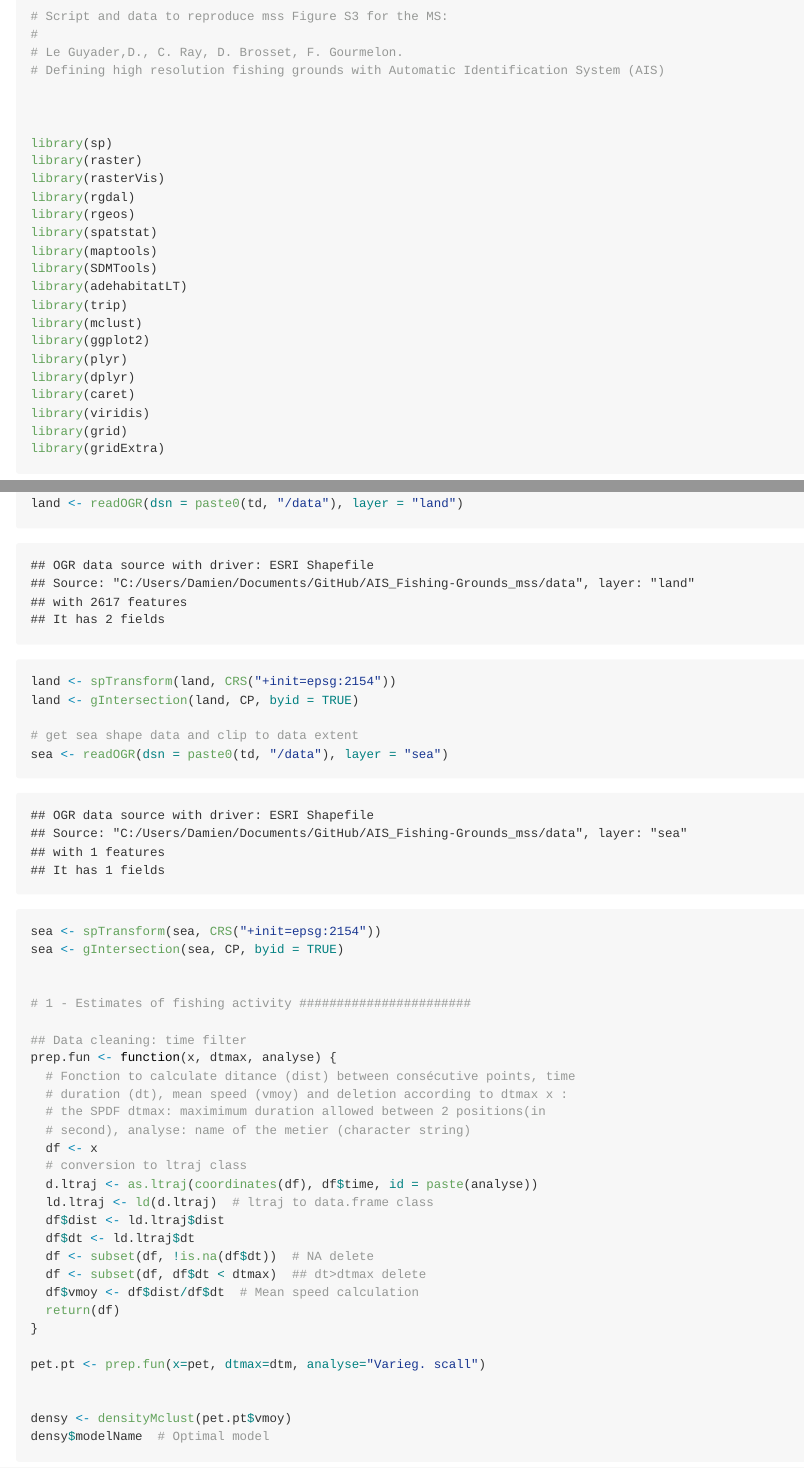
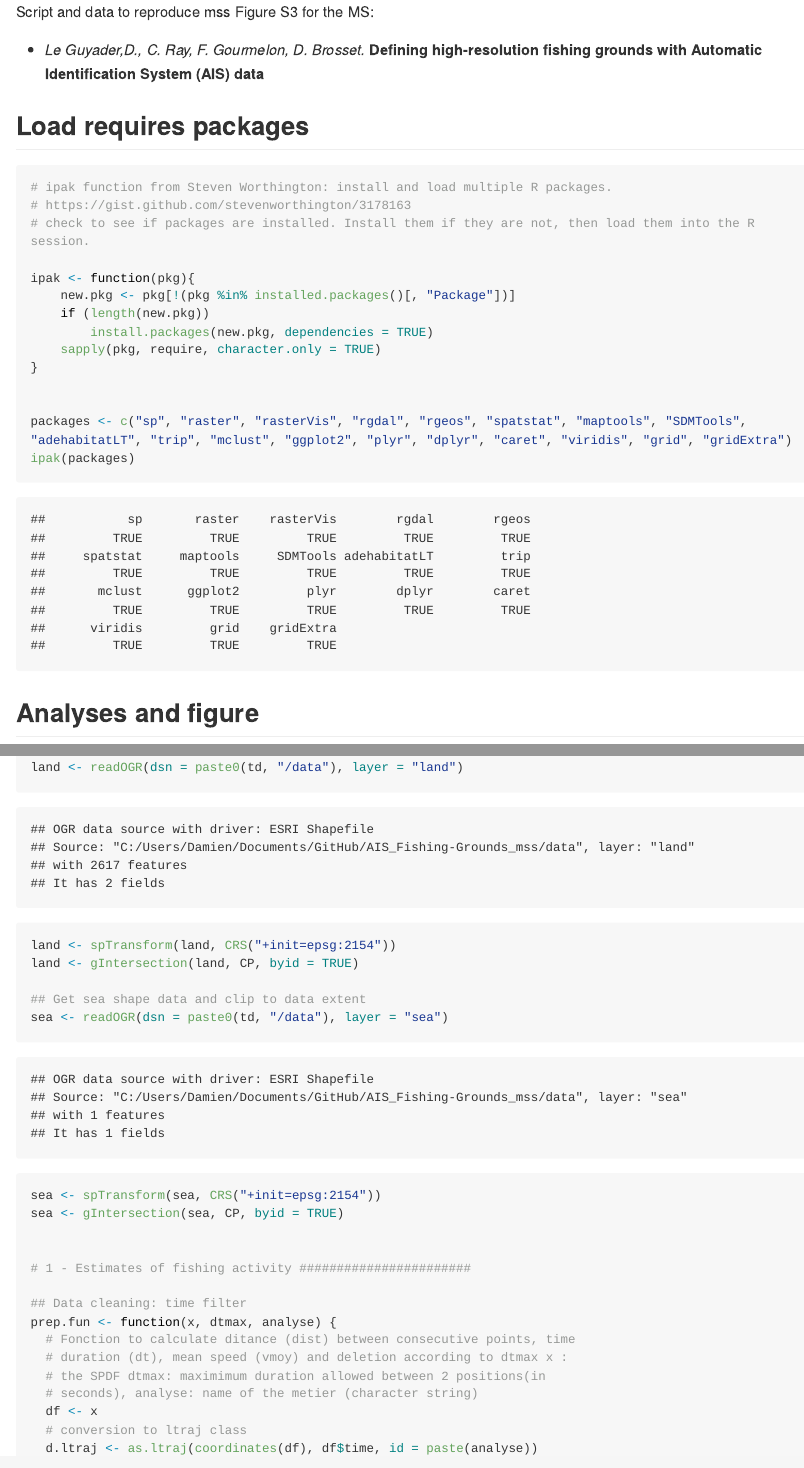
Before and after one commit to dleguyader/AIS_Fishing-Grounds_mss, an R Markdown document (reproduce.Rmd): the page in a window 1100 px wide, from 160 px down before the commit and from 150 px down after it, so that both start at the same text, and a second part further down, joined at a grey line. The pictures show the output file reproduce.md that the author committed with the source, drawn offline in the style of GitHub; long lines of code are wrapped.

Commit message:
Submission

````diff
--- a/reproduce.Rmd
+++ b/reproduce.Rmd
@@ -5,37 +5,35 @@ date: "`r format(Sys.Date())`"
 output: github_document
 ---
 
+Script and data to reproduce mss Figure S3 for the MS:
 
+- *Le Guyader,D., C. Ray, F. Gourmelon, D. Brosset.*
+**Defining high-resolution fishing grounds with Automatic Identification System (AIS) data**
+
+
+## Load requires packages
 
 ```{r packages, message=FALSE, warning=FALSE}
 
-# Script and data to reproduce mss Figure S3 for the MS:
-#
-# Le Guyader,D., C. Ray, D. Brosset, F. Gourmelon.
-# Defining high resolution fishing grounds with Automatic Identification System (AIS)
+# ipak function from Steven Worthington: install and load multiple R packages.
+# https://gist.github.com/stevenworthington/3178163
+# check to see if packages are installed. Install them if they are not, then load them into the R session.
+
+ipak <- function(pkg){
+    new.pkg <- pkg[!(pkg %in% installed.packages()[, "Package"])]
+    if (length(new.pkg))
+        install.packages(new.pkg, dependencies = TRUE)
+    sapply(pkg, require, character.only = TRUE)
+}
 
 
-
-library(sp)
-library(raster)
-library(rasterVis)
-library(rgdal)
-library(rgeos)
-library(spatstat)
-library(maptools)
-library(SDMTools)
-library(adehabitatLT)
-library(trip)
-library(mclust)
-library(ggplot2)
-library(plyr)
-library(dplyr)
-library(caret)
-library(viridis)
-library(grid)
-library(gridExtra)
+packages <- c("sp", "raster", "rasterVis", "rgdal", "rgeos", "spatstat", "maptools", "SDMTools", "adehabitatLT", "trip", "mclust", "ggplot2", "plyr", "dplyr", "caret", "viridis", "grid", "gridExtra")
+ipak(packages)
 
 ```
+
+
+## Analyses and figure
 
 ```{r code, fig.width=8, fig.height=9.5}
 
@@ -69,7 +67,7 @@ land <- readOGR(dsn = paste0(td, "/data"), layer = "land")
 land <- spTransform(land, CRS("+init=epsg:2154"))
 land <- gIntersection(land, CP, byid = TRUE)
 
-# get sea shape data and clip to data extent
+## Get sea shape data and clip to data extent
 sea <- readOGR(dsn = paste0(td, "/data"), layer = "sea")
 sea <- spTransform(sea, CRS("+init=epsg:2154"))
 sea <- gIntersection(sea, CP, byid = TRUE)
@@ -79,10 +77,10 @@ sea <- gIntersection(sea, CP, byid = TRUE)
 
 ## Data cleaning: time filter
 prep.fun <- function(x, dtmax, analyse) {
-  # Fonction to calculate ditance (dist) between consécutive points, time
+  # Fonction to calculate ditance (dist) between consecutive points, time
   # duration (dt), mean speed (vmoy) and deletion according to dtmax x :
   # the SPDF dtmax: maximimum duration allowed between 2 positions(in
-  # second), analyse: name of the metier (character string)
+  # seconds), analyse: name of the metier (character string)
   df <- x
   # conversion to ltraj class
   d.ltraj <- as.ltraj(coordinates(df), df$time, id = paste(analyse))
````
Also changed, not shown: README.md, reproduce.md, reproduce.Rmd (39 more changed lines), 2 other files.
